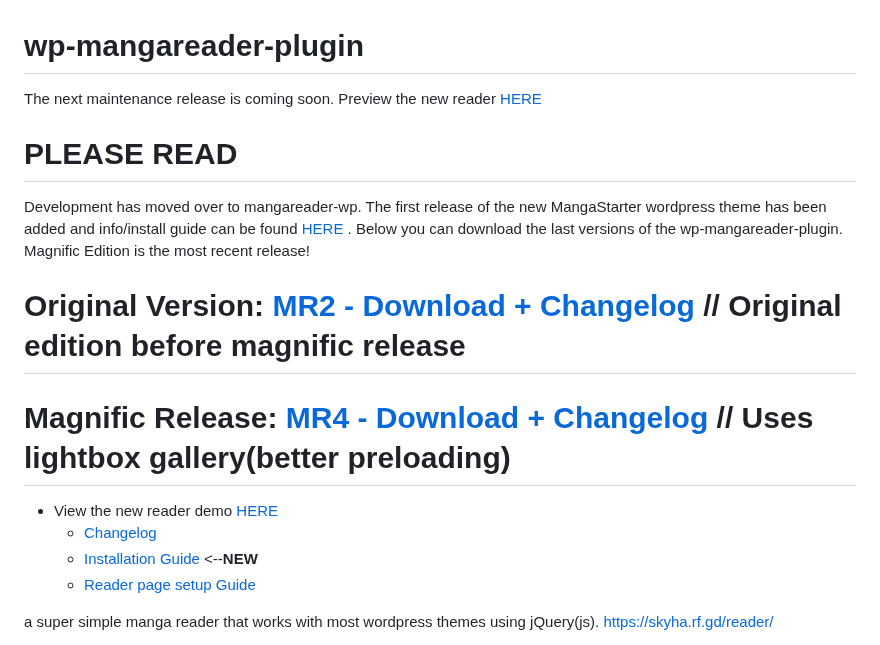
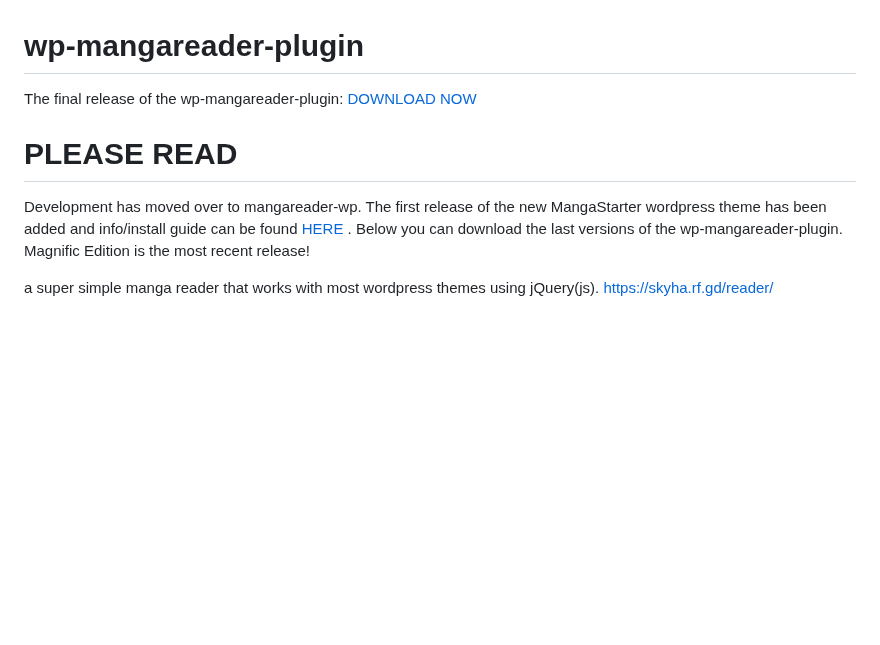
Before and after one commit to sykhangdha/wp-mangareader-plugin, a Markdown page: README.md, the part around the change. Rendered like a GitHub page; blank space fills up the shorter version.

```diff
--- a/README.md
+++ b/README.md
@@ -1,19 +1,11 @@
 # wp-mangareader-plugin
 
-The next maintenance release is coming soon. Preview the new reader [HERE](https://skyha.rf.gd/jujutsu-kaisen-268/ "HERE")
+The final release of the wp-mangareader-plugin: [DOWNLOAD NOW](https://github.com/sykhangdha/wp-mangareader-plugin/releases/tag/FinalRelease)
 
 # PLEASE READ
 
 Development has moved over to mangareader-wp. The first release of the new MangaStarter wordpress theme has been added and info/install guide can be found [HERE
 ](https://github.com/sykhangdha/mangareader-wp/). Below you can download the last versions of the wp-mangareader-plugin. Magnific Edition is the most recent release!
-
-# Original Version: [MR2 - Download + Changelog](http://github.com/sykhangdha/wp-mangareader-plugin/releases/tag/Maintenance/ "MR4 - Download + Changelog") // Original edition before magnific release
-
-# Magnific Release: [MR4 - Download + Changelog](http://github.com/sykhangdha/wp-mangareader-plugin/releases/tag/MR4/ "MR4 - Download + Changelog") // Uses lightbox gallery(better preloading)
-- View the new reader demo [HERE](https://skyha.rf.gd/choujin-x-6/ "New Reader DEMO")
-	- [Changelog](https://skyha.rf.gd/project-releases/#tab-5791 "Changelog")
-	- [Installation Guide](https://skyha.rf.gd/project-releases/#tab-5792 "Installation Guide") <--**NEW**
-	- [Reader page setup Guide](https://skyha.rf.gd/project-releases/#tab-5793 "Reader page setup Guide")
 
 a super simple manga reader that works with most wordpress themes using jQuery(js).
 https://skyha.rf.gd/reader/
```
